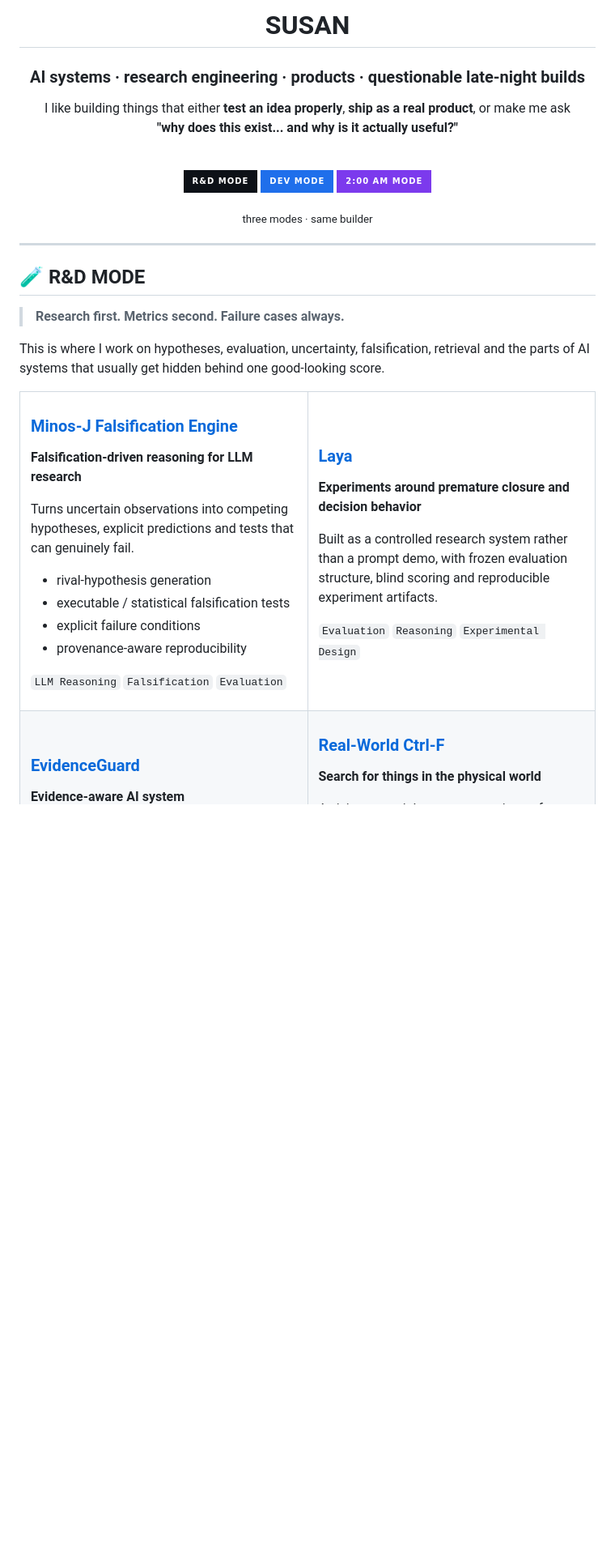
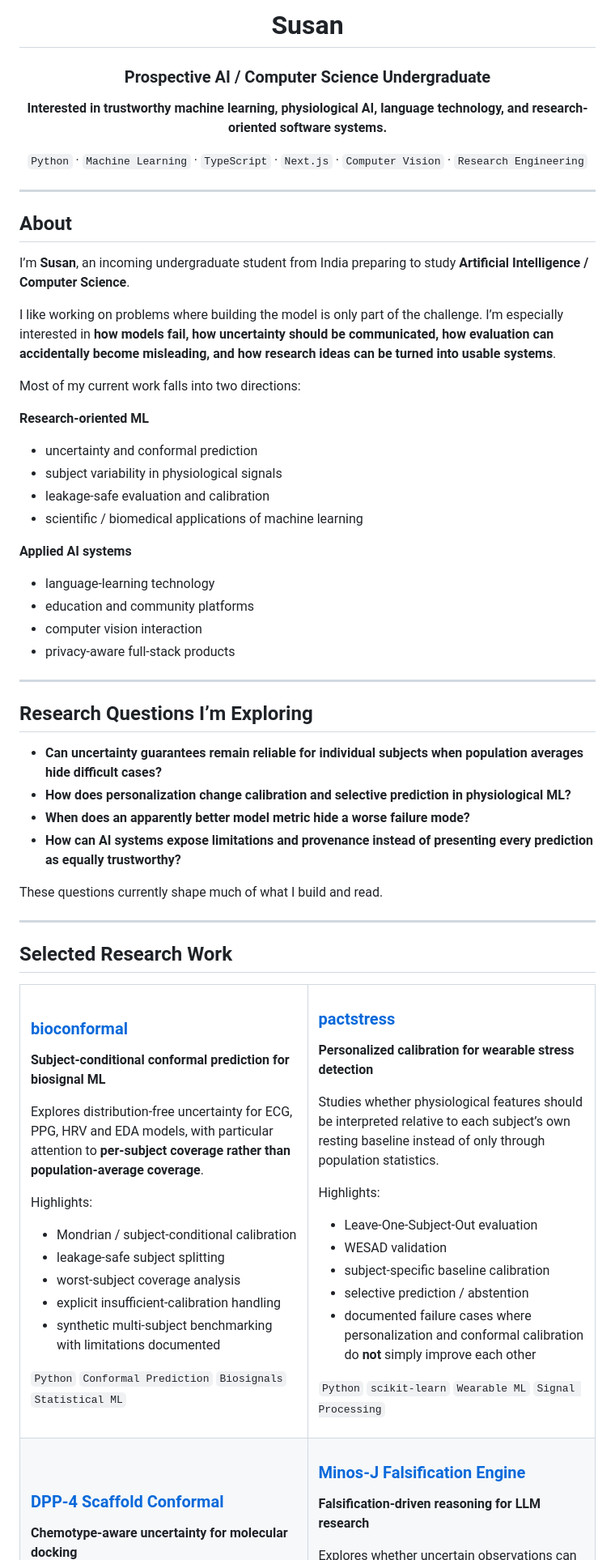
Before and after one commit to sushan5140/sushan5140, a Markdown page: README.md, the part around one of its changes. Shown at 81% size. GitHub-like rendering; badges without logos; blank space fills up the shorter version.

Commit message:
restore profile README before interactive portfolio pass

```diff
--- a/README.md
+++ b/README.md
@@ -1,57 +1,88 @@
 <div align="center">
 
-# SUSAN
+# Susan
 
-### AI systems · research engineering · products · questionable late-night builds
+### Prospective AI / Computer Science Undergraduate
 
-I like building things that either **test an idea properly**, **ship as a real product**, or make me ask
-**"why does this exist... and why is it actually useful?"**
+**Interested in trustworthy machine learning, physiological AI, language technology, and research-oriented software systems.**
 
-<br/>
-
-<a href="#-rd-mode"><img src="https://img.shields.io/badge/R%26D_MODE-0D1117?style=for-the-badge&logo=googlescholar&logoColor=white" /></a>
-<a href="#-dev-mode"><img src="https://img.shields.io/badge/DEV_MODE-1F6FEB?style=for-the-badge&logo=github&logoColor=white" /></a>
-<a href="#-200-am-mode"><img src="https://img.shields.io/badge/2%3A00_AM_MODE-7C3AED?style=for-the-badge&logo=moon&logoColor=white" /></a>
-
-<sub>three modes · same builder</sub>
+`Python` · `Machine Learning` · `TypeScript` · `Next.js` · `Computer Vision` · `Research Engineering`
 
 </div>
 
 ---
 
-## 🧪 R&D MODE
+## About
 
-> **Research first. Metrics second. Failure cases always.**
+I’m **Susan**, an incoming undergraduate student from India preparing to study **Artificial Intelligence / Computer Science**.
 
-This is where I work on hypotheses, evaluation, uncertainty, falsification, retrieval and the parts of AI systems that usually get hidden behind one good-looking score.
+I like working on problems where building the model is only part of the challenge. I’m especially interested in **how models fail, how uncertainty should be communicated, how evaluation can accidentally become misleading, and how research ideas can be turned into usable systems**.
+
+Most of my current work falls into two directions:
+
+**Research-oriented ML**
+- uncertainty and conformal prediction
+- subject variability in physiological signals
+- leakage-safe evaluation and calibration
+- scientific / biomedical applications of machine learning
+
+**Applied AI systems**
+- language-learning technology
+- education and community platforms
+- computer vision interaction
+- privacy-aware full-stack products
+
+---
+
+## Research Questions I’m Exploring
+
+- **Can uncertainty guarantees remain reliable for individual subjects when population averages hide difficult cases?**
+- **How does personalization change calibration and selective prediction in physiological ML?**
+- **When does an apparently better model metric hide a worse failure mode?**
+- **How can AI systems expose limitations and provenance instead of presenting every prediction as equally trustworthy?**
+
+These questions currently shape much of what I build and read.
+
+---
+
+## Selected Research Work
 
 <table>
 <tr>
 <td width="50%" valign="top">
 
-### [Minos-J Falsification Engine](https://github.com/sushan5140/Minos-J)
+### [bioconformal](https://github.com/sushan5140/bioconformal)
 
-**Falsification-driven reasoning for LLM research**
+**Subject-conditional conformal prediction for biosignal ML**
 
-Turns uncertain observations into competing hypotheses, explicit predictions and tests that can genuinely fail.
+Explores distribution-free uncertainty for ECG, PPG, HRV and EDA models, with particular attention to **per-subject coverage rather than population-average coverage**.
 
-- rival-hypothesis generation
-- executable / statistical falsification tests
-- explicit failure conditions
-- provenance-aware reproducibility
+Highlights:
+- Mondrian / subject-conditional calibration
+- leakage-safe subject splitting
+- worst-subject coverage analysis
+- explicit insufficient-calibration handling
+- synthetic multi-subject benchmarking with limitations documented
 
-<code>LLM Reasoning</code> <code>Falsification</code> <code>Evaluation</code>
+`Python` `Conformal Prediction` `Biosignals` `Statistical ML`
 
 </td>
 <td width="50%" valign="top">
 
-### [Laya](https://github.com/sushan5140/Laya-sol)
+### [pactstress](https://github.com/sushan5140/pactstress)
 
-**Experiments around premature closure and decision behavior**
+**Personalized calibration for wearable stress detection**
 
-Built as a controlled research system rather than a prompt demo, with frozen evaluation structure, blind scoring and reproducible experiment artifacts.
+Studies whether physiological features should be interpreted relative to each subject’s own resting baseline instead of only through population statistics.
 
-<code>Evaluation</code> <code>Reasoning</code> <code>Experimental Design</code>
+Highlights:
+- Leave-One-Subject-Out evaluation
+- WESAD validation
+- subject-specific baseline calibration
+- selective prediction / abstention
+- documented failure cases where personalization and conformal calibration do **not** simply improve each other
+
+`Python` `scikit-learn` `Wearable ML` `Signal Processing`
 
 </td>
 </tr>
@@ -59,7 +90,7 @@ Built as a controlled research system rather than a prompt demo, with frozen eva
 <tr>
 <td width="50%" valign="top">
 
-### [EvidenceGuard](https://github.com/sushan5140/EvidenceGuard)
+### [DPP-4 Scaffold Conformal](https://github.com/sushan5140/dpp4-scaffold-conformal)
 
-**Evidence-aware AI system**
+**Chemotype-aware uncertainty for molecular docking**
 
```
Also changed, not shown: other parts of README.md (+65 -128 lines).
